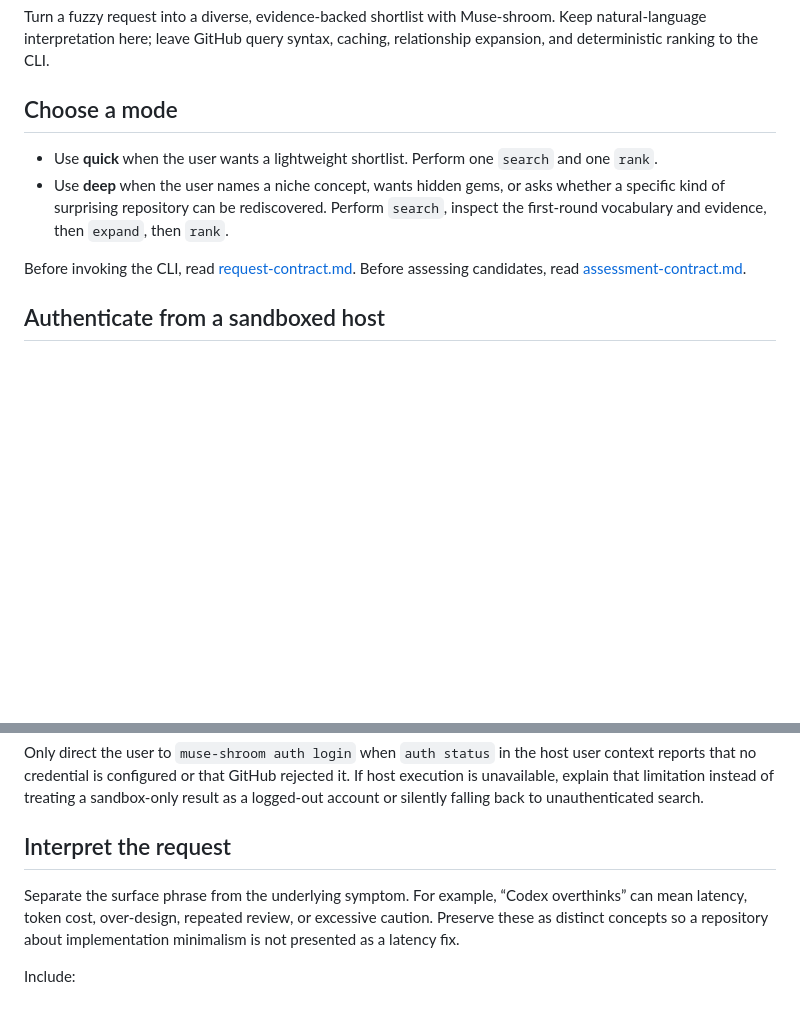
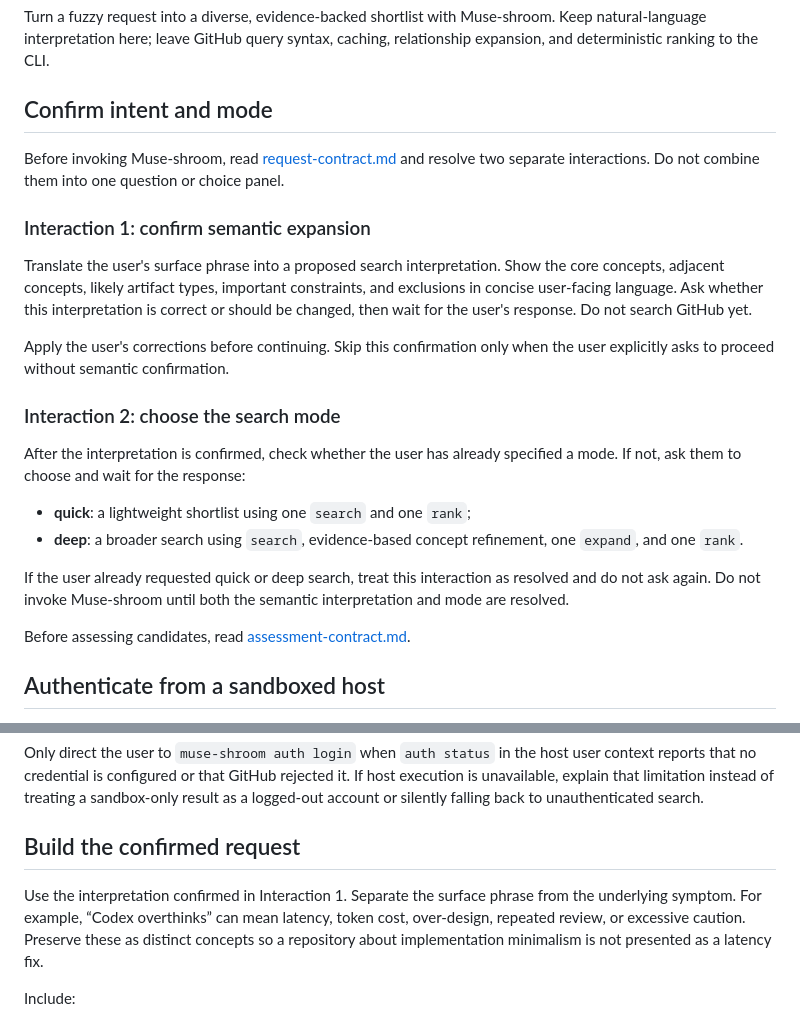
Before and after one commit to Shxiao101/Muse-shroom, a Markdown page: skills/github-inspiration-discovery/SKILL.md, 2 parts joined by grey strips. Drawn GitHub-style; blank space fills up the shorter version.

Commit message:
Add two-step search confirmation flow

```diff
--- a/skills/github-inspiration-discovery/SKILL.md
+++ b/skills/github-inspiration-discovery/SKILL.md
@@ -7,12 +7,26 @@ description: Discover relevant GitHub repositories, including popular representa
 
 Turn a fuzzy request into a diverse, evidence-backed shortlist with Muse-shroom. Keep natural-language interpretation here; leave GitHub query syntax, caching, relationship expansion, and deterministic ranking to the CLI.
 
-## Choose a mode
+## Confirm intent and mode
 
-- Use **quick** when the user wants a lightweight shortlist. Perform one `search` and one `rank`.
-- Use **deep** when the user names a niche concept, wants hidden gems, or asks whether a specific kind of surprising repository can be rediscovered. Perform `search`, inspect the first-round vocabulary and evidence, then `expand`, then `rank`.
+Before invoking Muse-shroom, read [request-contract.md](references/request-contract.md) and resolve two separate interactions. Do not combine them into one question or choice panel.
 
-Before invoking the CLI, read [request-contract.md](references/request-contract.md). Before assessing candidates, read [assessment-contract.md](references/assessment-contract.md).
+### Interaction 1: confirm semantic expansion
+
+Translate the user's surface phrase into a proposed search interpretation. Show the core concepts, adjacent concepts, likely artifact types, important constraints, and exclusions in concise user-facing language. Ask whether this interpretation is correct or should be changed, then wait for the user's response. Do not search GitHub yet.
+
+Apply the user's corrections before continuing. Skip this confirmation only when the user explicitly asks to proceed without semantic confirmation.
+
+### Interaction 2: choose the search mode
+
+After the interpretation is confirmed, check whether the user has already specified a mode. If not, ask them to choose and wait for the response:
+
+- **quick**: a lightweight shortlist using one `search` and one `rank`;
+- **deep**: a broader search using `search`, evidence-based concept refinement, one `expand`, and one `rank`.
+
+If the user already requested quick or deep search, treat this interaction as resolved and do not ask again. Do not invoke Muse-shroom until both the semantic interpretation and mode are resolved.
+
+Before assessing candidates, read [assessment-contract.md](references/assessment-contract.md).
 
 ## Authenticate from a sandboxed host
 
@@ -22,9 +36,9 @@ When the host supports scoped approval or elevation, make the first Muse-shroom
 
 Only direct the user to `muse-shroom auth login` when `auth status` in the host user context reports that no credential is configured or that GitHub rejected it. If host execution is unavailable, explain that limitation instead of treating a sandbox-only result as a logged-out account or silently falling back to unauthenticated search.
 
-## Interpret the request
+## Build the confirmed request
 
-Separate the surface phrase from the underlying symptom. For example, “Codex overthinks” can mean latency, token cost, over-design, repeated review, or excessive caution. Preserve these as distinct concepts so a repository about implementation minimalism is not presented as a latency fix.
+Use the interpretation confirmed in Interaction 1. Separate the surface phrase from the underlying symptom. For example, “Codex overthinks” can mean latency, token cost, over-design, repeated review, or excessive caution. Preserve these as distinct concepts so a repository about implementation minimalism is not presented as a latency fix.
 
 Include:
 
```
